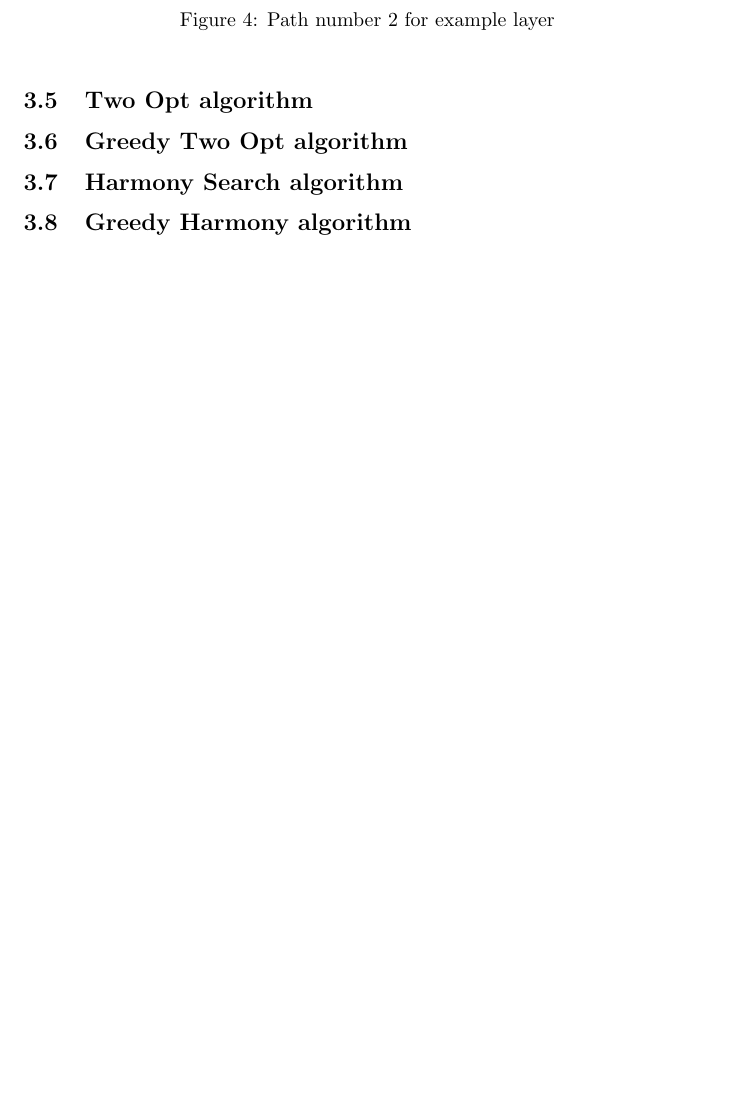
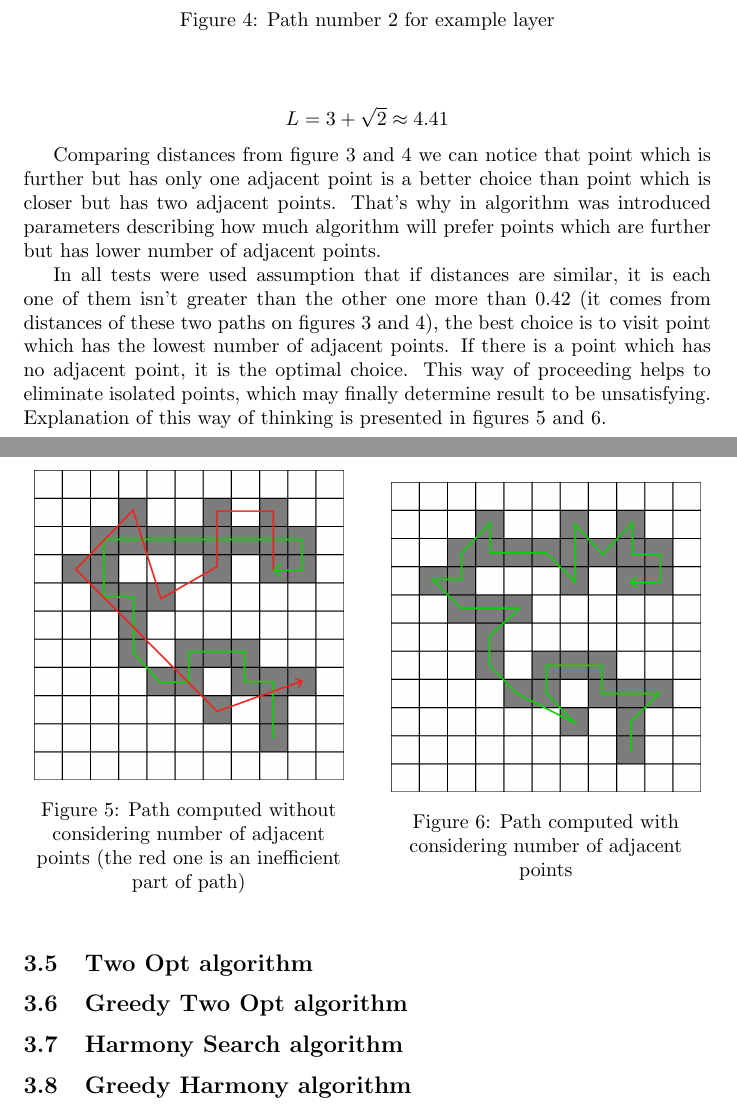
Before and after one commit to Koval92/RMS-project, a LaTeX document (report/rsm-report.tex): part of page 7 of 9 before the commit and two parts of pages 7 and 8 of 10 after it, the two joined at a grey line, cut so that both start at the same text, the shorter picture padded with empty space. Compiled offline with pdfLaTeX.

Commit message:
another greedy example

```diff
--- a/report/rsm-report.tex
+++ b/report/rsm-report.tex
@@ -164,6 +164,31 @@ On the other hand if we begin to consider locally optimal solution not only base
 	\end{center}
 \end{figure}
 
+\[ L = 3 + \sqrt{2} \approx 4.41\]
+
+Comparing distances from figure \ref{img:greedy/example-path-sol-1} and \ref{img:greedy/example-path-sol-2}  we can notice that point which is further but has only one adjacent point is a better choice than point which is closer but has two adjacent points. That's why in algorithm was introduced parameters describing how much algorithm will prefer points which are further but has lower number of adjacent points.
+
+ In all tests were used assumption that if distances are similar, it is each one of them isn't greater than the other one more than $0.42$ (it comes from distances of these two paths on figures \ref{img:greedy/example-path-sol-1} and \ref{img:greedy/example-path-sol-2}), the best choice is to visit point which has the lowest number of adjacent points. If there is a point which has no adjacent point, it is the optimal choice. This way of proceeding helps to eliminate isolated points, which may finally determine result to be unsatisfying. Explanation of this way of thinking is presented in figures \ref{img:greedy/example-path2-sol-1} and \ref{img:greedy/example-path2-sol-2}.
+
+ \begin{figure}[H]
+ 	\begin{center}
+ 		\begin{minipage}{.45\linewidth}
+ 			\includegraphics[width=\textwidth]{img/greedy/example-path2-sol-1.png}
+ 			\caption{Path computed without considering number of adjacent points (the red one is an inefficient part of path)}
+ 			\label{img:greedy/example-path2-sol-1}
+ 		\end{minipage}
+ 		\hspace{.05\linewidth}
+ 		\begin{minipage}{.45\linewidth}
+ 			\includegraphics[width=\textwidth]{img/greedy/example-path2-sol-2.png}
+ 			\caption{Path computed with considering number of adjacent points}
+ 			\label{img:greedy/example-path2-sol-2}
+
+ 		\end{minipage}
+ 	\end{center}
+ \end{figure}
+
+
+
 \subsection{Two Opt algorithm}
 
 \subsection{Greedy Two Opt algorithm}
```
Also changed, not shown: report/img/greedy/example-path2-sol-1.png (added), report/img/greedy/example-path2-sol-2.png (added), report/rsm-report.pdf.
